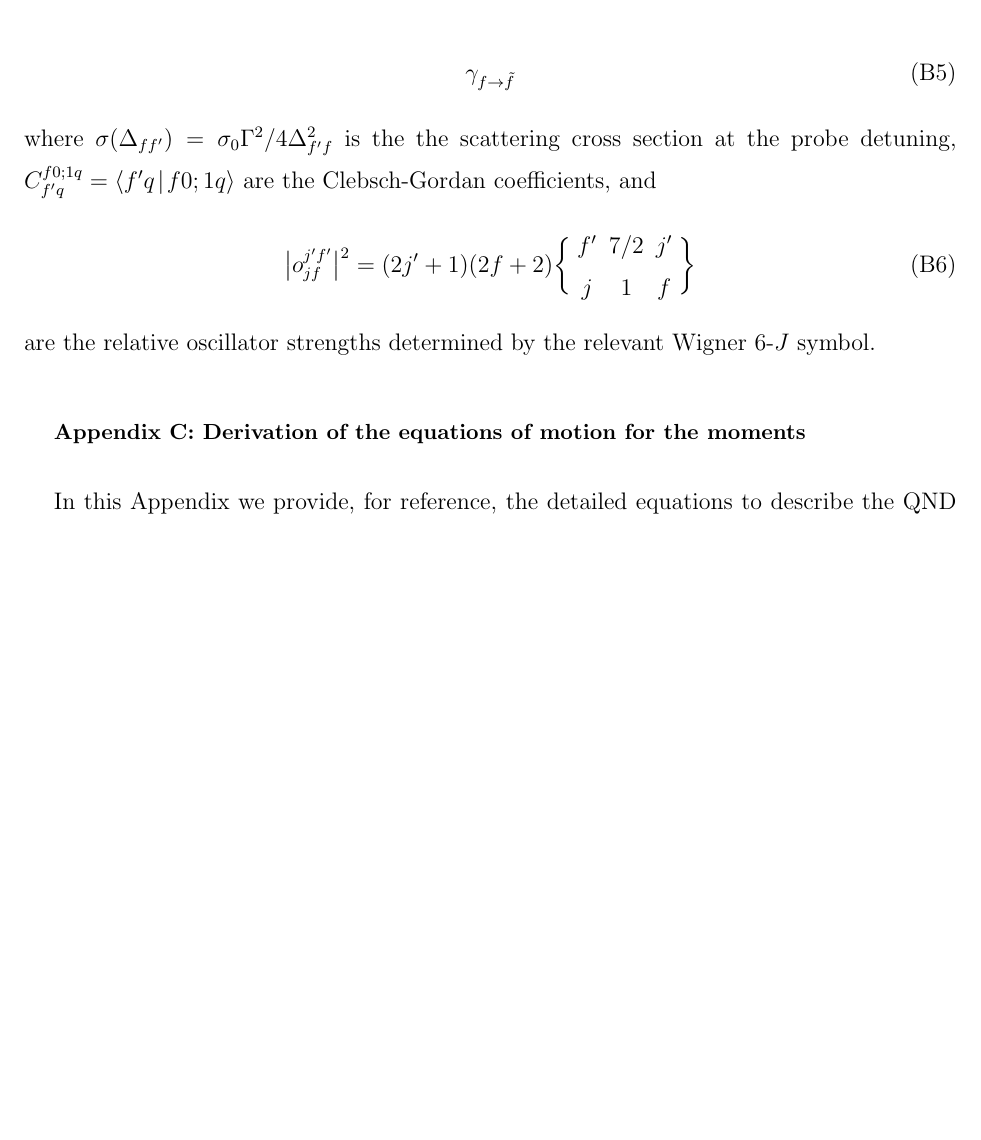
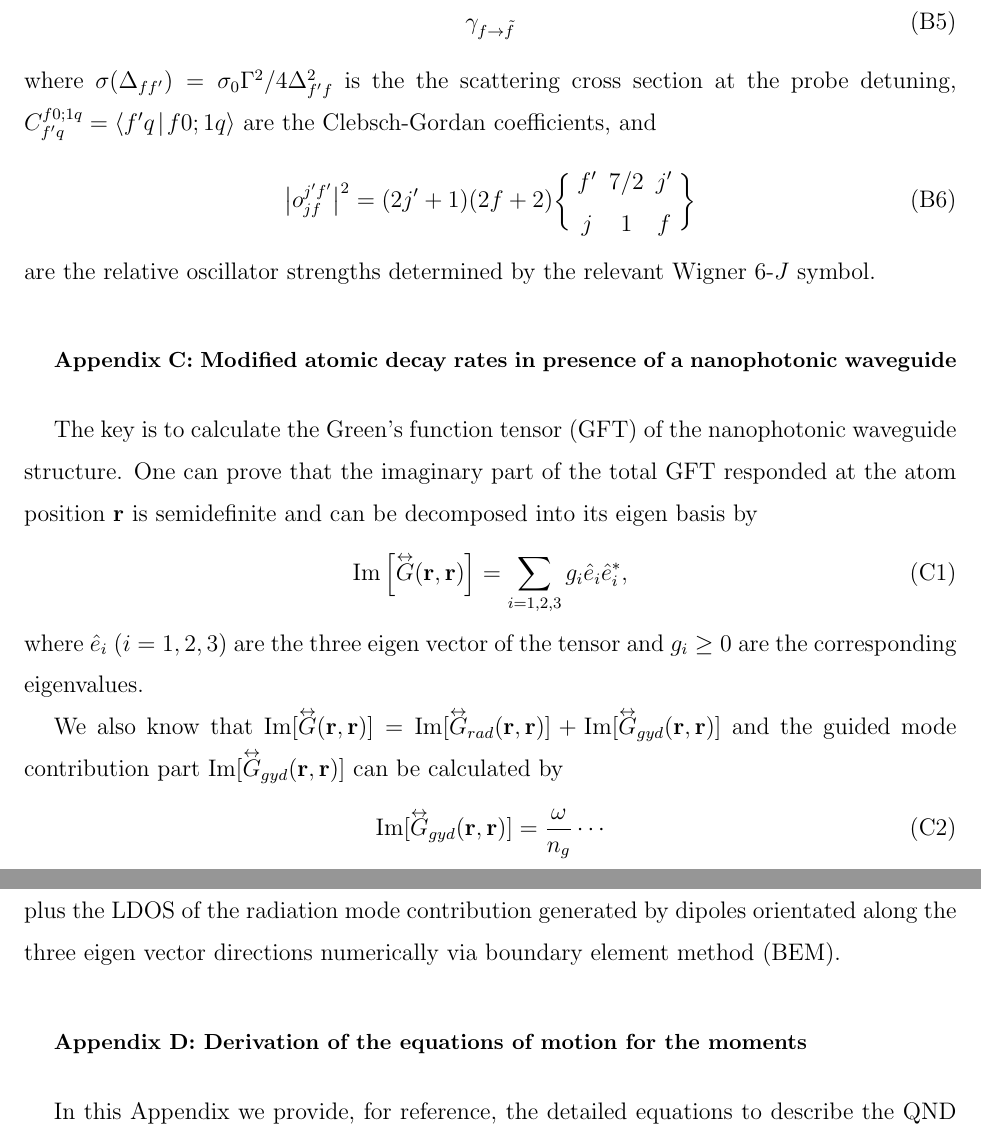
Before and after one commit to CQuIC/FaradaySqueezingProtocol, a LaTeX paper (FaradayProtocol.tex): part of page 11 of 11 before the commit and two parts of pages 11 and 12 of 12 after it, the two joined at a grey line, cut so that both start at the same text, the shorter picture padded with empty space. Compiled offline with pdfLaTeX.

Commit message:
Add decay rates computing part.

```diff
--- a/FaradayProtocol.tex
+++ b/FaradayProtocol.tex
@@ -459,6 +459,22 @@ f' & 7/2 & j' \\
 are the relative oscillator strengths determined by the relevant Wigner 6-$J$ symbol.
 
 %===================APPENDIX: Equations of motion =====================%
+\section{Modified atomic decay rates in presence of a nanophotonic waveguide} \label{Appendix::decayratesimulation}
+The key is to calculate the Green's function tensor (GFT) of the nanophotonic waveguide structure.
+One can prove that the imaginary part of the total GFT responded at the atom position $\mathbf{r}$ is semidefinite and can be decomposed into its eigen basis by
+\begin{align}
+\mathrm{Im}\left[\tensor{G}(\br,\br)\right] &=\sum_{i=1,2,3} g_i\hat{e}_i\hat{e}_i^*,
+\end{align}
+where $\hat{e}_i$ $(i=1,2,3)$ are the three eigen vector of the tensor and $g_i\ge 0$ are the corresponding eigenvalues.
+
+We also know that $\mathrm{Im}[\tensor{G}(\br,\br)]=\mathrm{Im}[\tensor{G}_{rad}(\br,\br)]+\mathrm{Im}[\tensor{G}_{gyd}(\br,\br)]$ and the guided mode contribution part $\mathrm{Im}[\tensor{G}_{gyd}(\br,\br)]$ can be calculated by
+\begin{align}
+\mathrm{Im}[\tensor{G}_{gyd}(\br,\br)] &= \frac{\omega}{n_g} \cdots
+\end{align}
+The total modified decay rates can be calculated using the guided mode contribution part plus the LDOS of the radiation mode contribution generated by dipoles orientated along the three eigen vector directions numerically via boundary element method (BEM).
+
+
+%===================APPENDIX: Equations of motion =====================%
 \section{Derivation of the equations of motion for the moments} \label{Appendix::OpticalPumping}
 
 In this Appendix we provide, for reference, the detailed equations to describe the QND measurement and spin squeezing dynamics.
```
